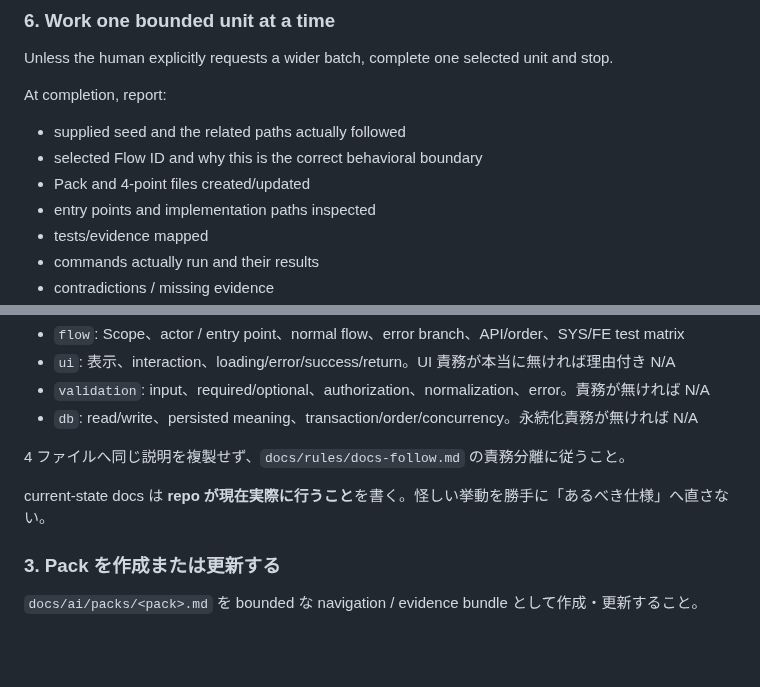
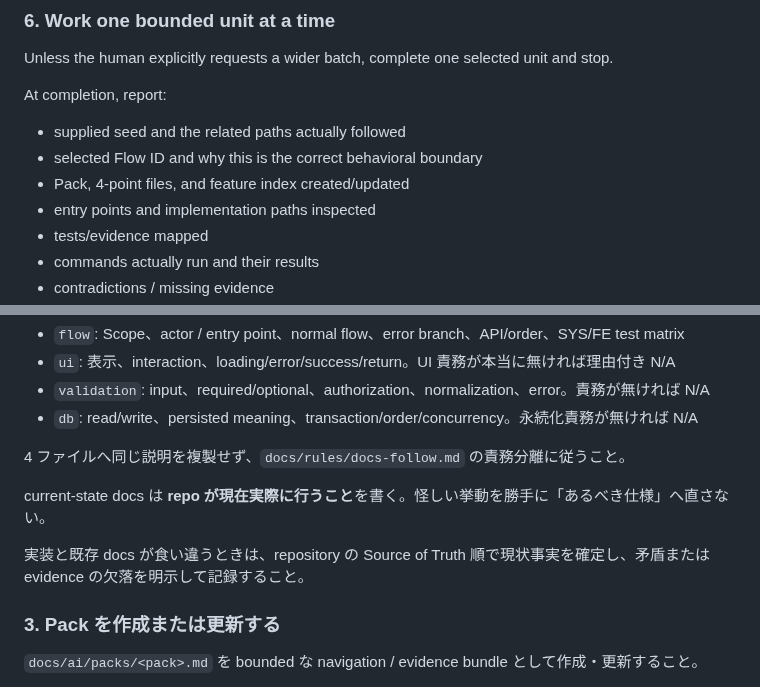
Before and after one commit to sm-wanko/Human-on-exception, a Markdown page: prompts/00-existing-adoption.md, 2 parts joined by grey strips. Rendered like a GitHub page; blank space fills up the shorter version.

```diff
--- a/prompts/00-existing-adoption.md
+++ b/prompts/00-existing-adoption.md
@@ -108,7 +109,7 @@ At completion, report:
 
 - supplied seed and the related paths actually followed
 - selected Flow ID and why this is the correct behavioral boundary
-- Pack and 4-point files created/updated
+- Pack, 4-point files, and feature index created/updated
 - entry points and implementation paths inspected
 - tests/evidence mapped
 - commands actually run and their results
@@ -165,6 +166,8 @@ docs 作成前に、選択した境界・含む entry point・除外する隣接
 
 current-state docs は **repo が現在実際に行うこと**を書く。怪しい挙動を勝手に「あるべき仕様」へ直さない。
 
+実装と既存 docs が食い違うときは、repository の Source of Truth 順で現状事実を確定し、矛盾または evidence の欠落を明示して記録すること。
+
 ### 3. Pack を作成または更新する
 
 `docs/ai/packs/<pack>.md` を bounded な navigation / evidence bundle として作成・更新すること。
```
Also changed, not shown: other parts of prompts/00-existing-adoption.md (+21 -4 lines), README.md (+1 -1 lines).
